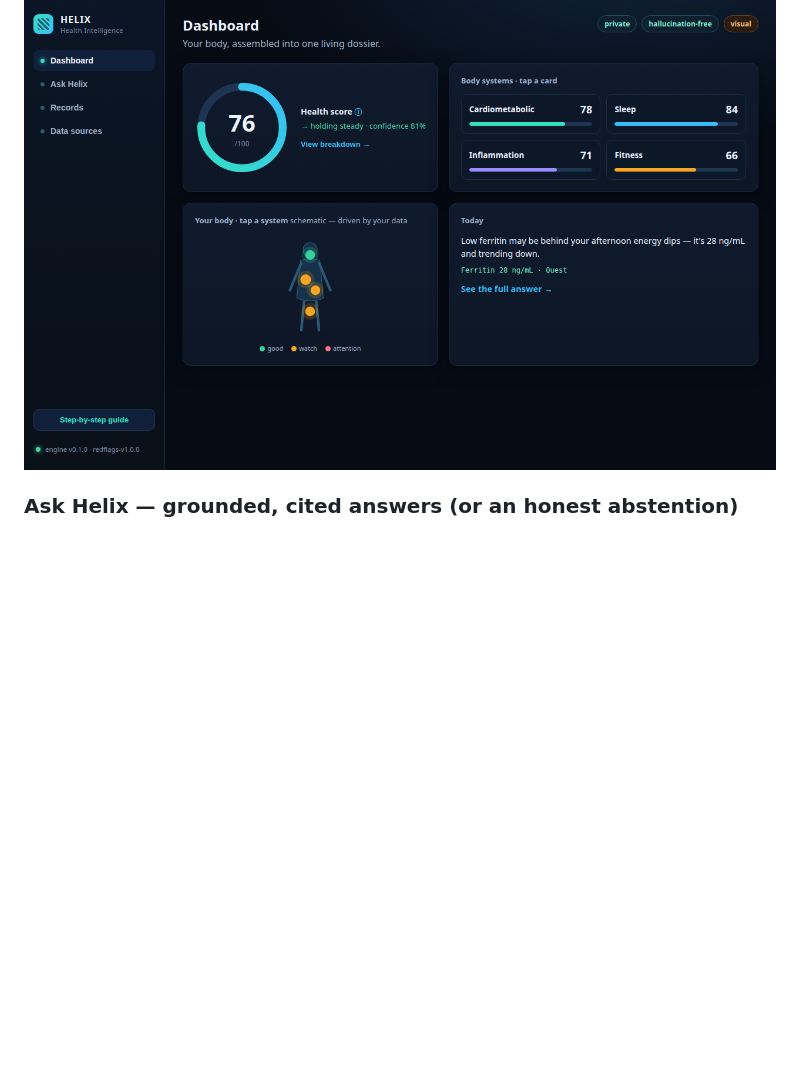
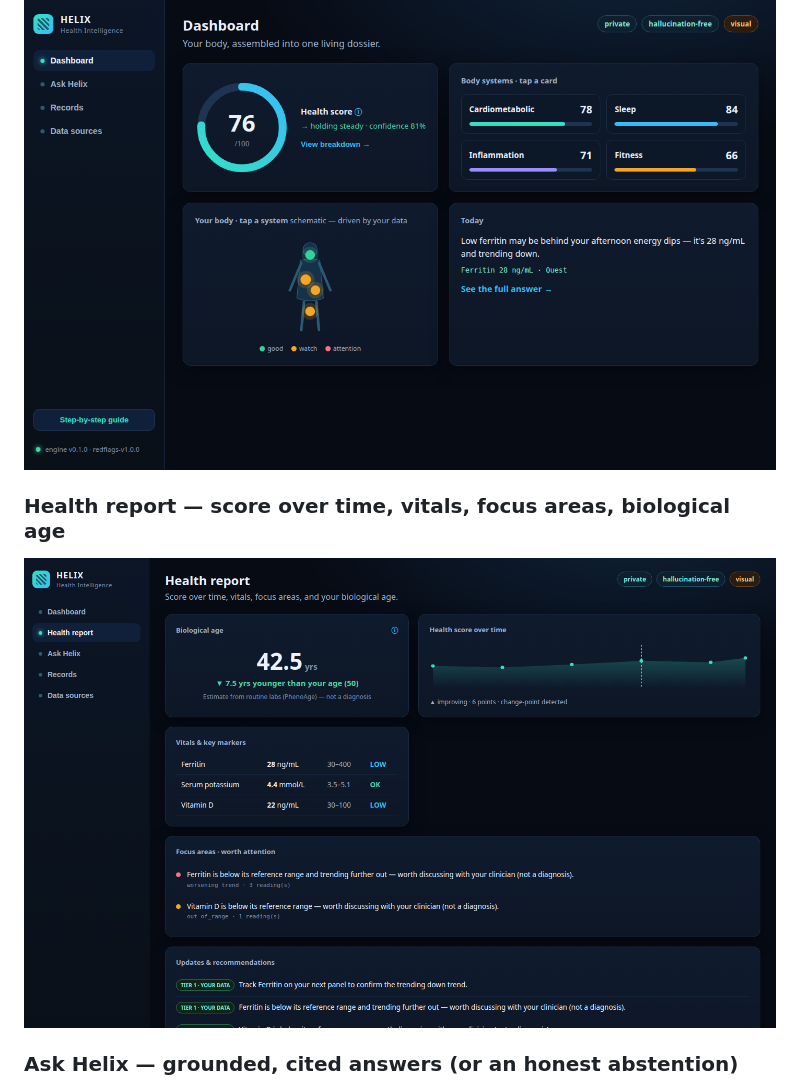
Before and after one commit to ruvnet/helix, a Markdown page: docs/ui/README.md, the part around the change. Drawn GitHub-style; pictures changed too: docs/ui/screenshots/health-report.png (added); blank space fills up the shorter version.

```diff
--- a/docs/ui/README.md
+++ b/docs/ui/README.md
@@ -12,6 +12,9 @@ grounded answer comes from the audited Rust crates.
 
 ### Dashboard — a score you can open, a body you can tap
 [![Helix dashboard](./screenshots/dashboard.png)](https://ruvnet.github.io/helix/ui/)
+
+### Health report — score over time, vitals, focus areas, biological age
+[![Helix health report](./screenshots/health-report.png)](https://ruvnet.github.io/helix/ui/#report)
 
 ### Ask Helix — grounded, cited answers (or an honest abstention)
 [![Helix grounded answer](./screenshots/answer.png)](https://ruvnet.github.io/helix/ui/#ask)
```
Also changed, not shown: 10 other files.
